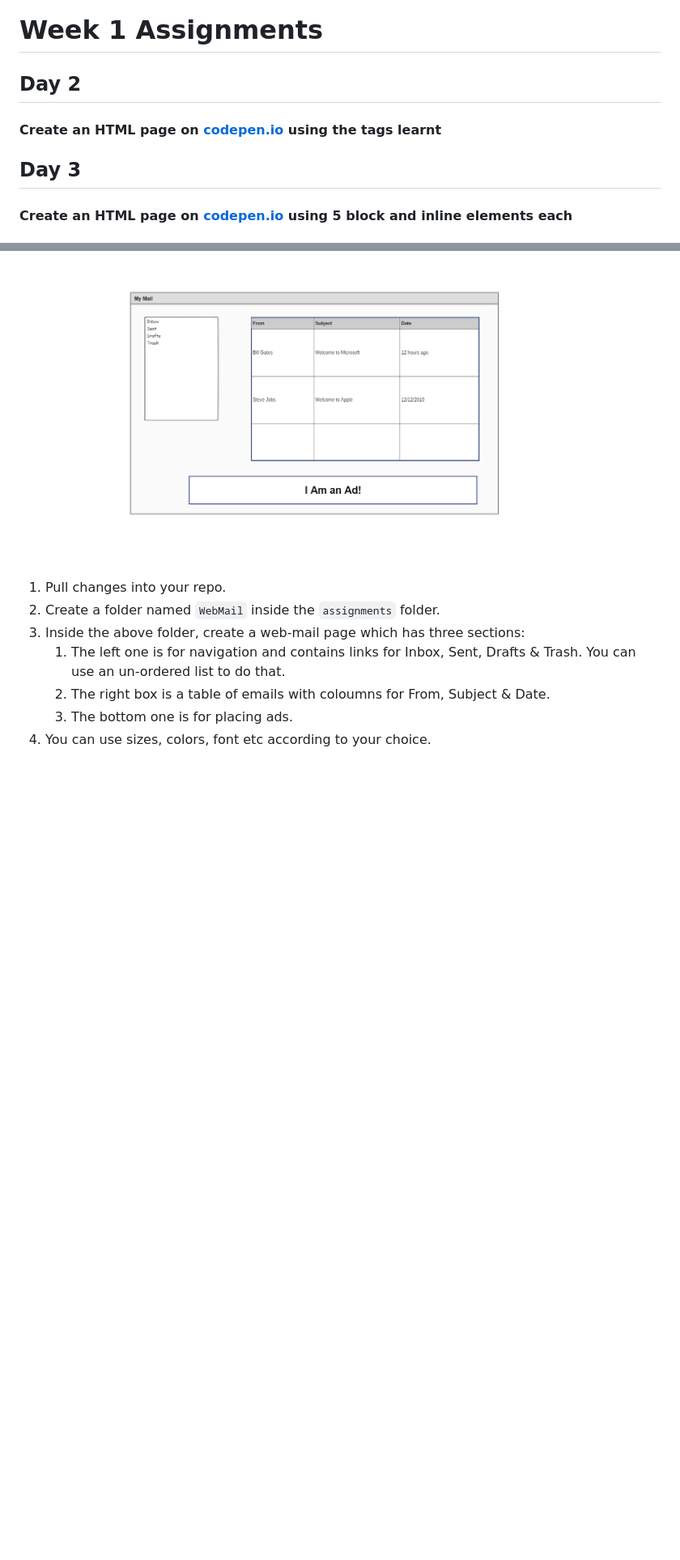
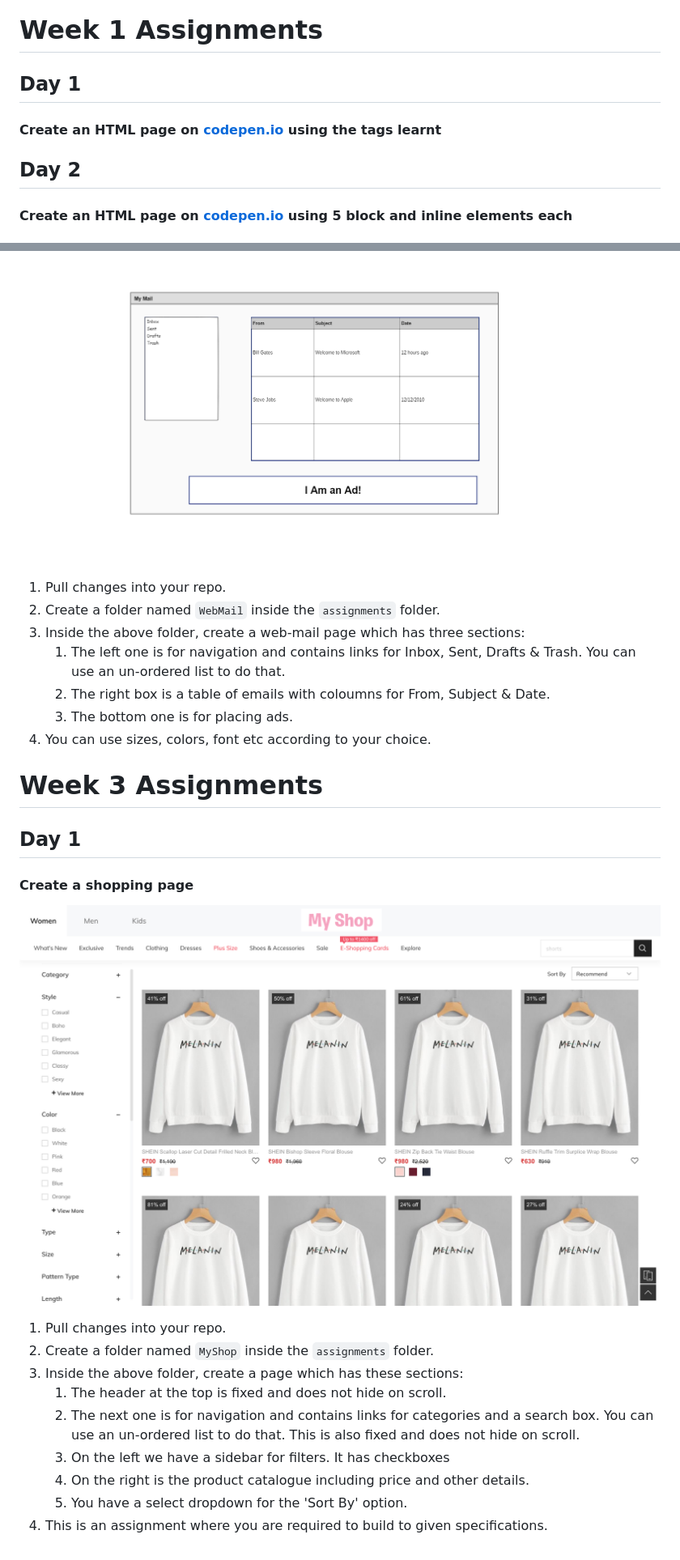
Before and after one commit to attainu-falcon/falcon-course-module, a Markdown page: assignments/assignments.md, 2 parts joined by grey strips. Shown: that part at 81% size. Drawn GitHub-style; pictures changed too: assignments/images/myshop.png (added); blank space fills up the shorter version.

Commit message:
Assignment update

```diff
--- a/assignments/assignments.md
+++ b/assignments/assignments.md
@@ -1,9 +1,9 @@
 # Week 1 Assignments
 
-## Day 2
+## Day 1
 #### Create an HTML page on [codepen.io](https://codepen.io) using the tags learnt
 
-## Day 3
+## Day 2
 #### Create an HTML page on [codepen.io](https://codepen.io) using 5 block and inline elements each
 
 # Week 2 Assignments
@@ -49,3 +49,18 @@
     2. The right box is a table of emails with coloumns for From, Subject & Date.
     3. The bottom one is for placing ads.
 4. You can use sizes, colors, font etc according to your choice.
+
+# Week 3 Assignments
+
+## Day 1
+#### Create a shopping page
+![My Shop page](images/myshop.png)
+1. Pull changes into your repo.
+2. Create a folder named `MyShop` inside the `assignments` folder.
+3. Inside the above folder, create a page which has these sections:
+    1. The header at the top is fixed and does not hide on scroll.
+    2. The next one is for navigation and contains links for categories and a search box. You can use an un-ordered list to do that. This is also fixed and does not hide on scroll.
+    3. On the left we have a sidebar for filters. It has checkboxes
+    4. On the right is the product catalogue including price and other details.
+    5. You have a select dropdown for the 'Sort By' option.
+4. This is an assignment where you are required to build to given specifications.
```
